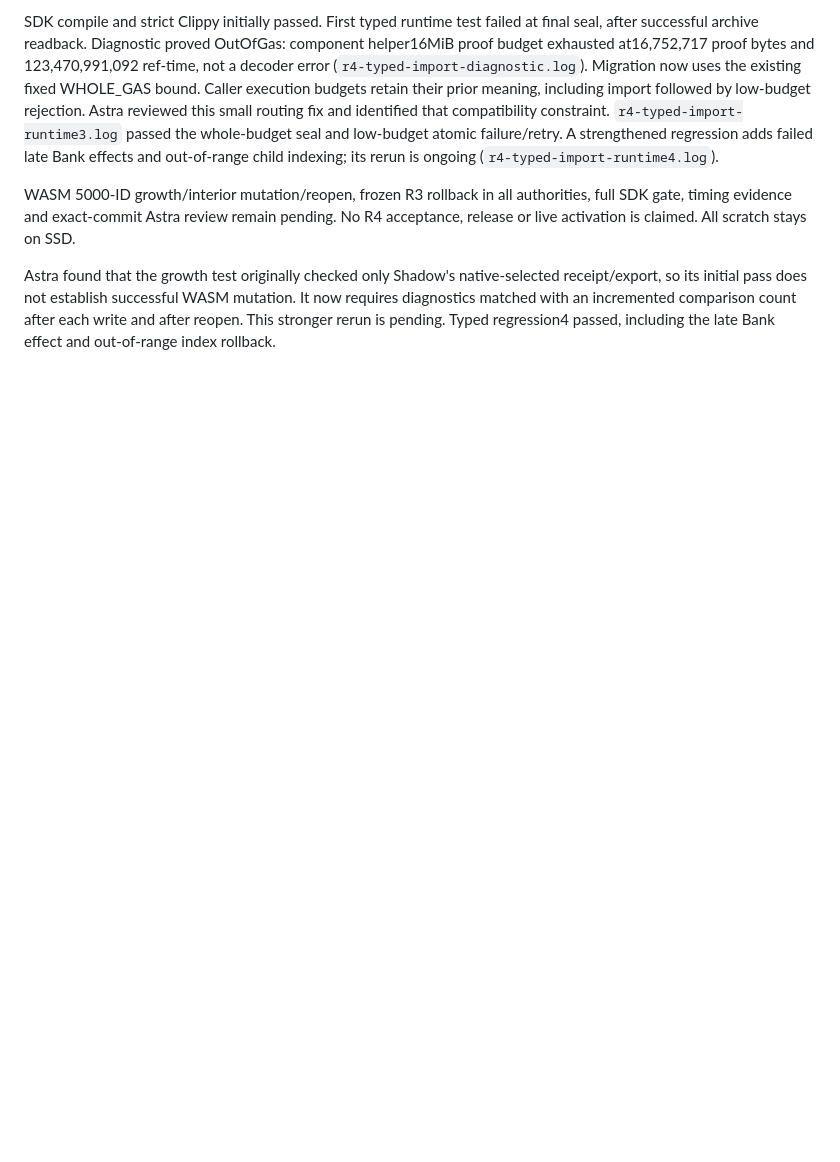
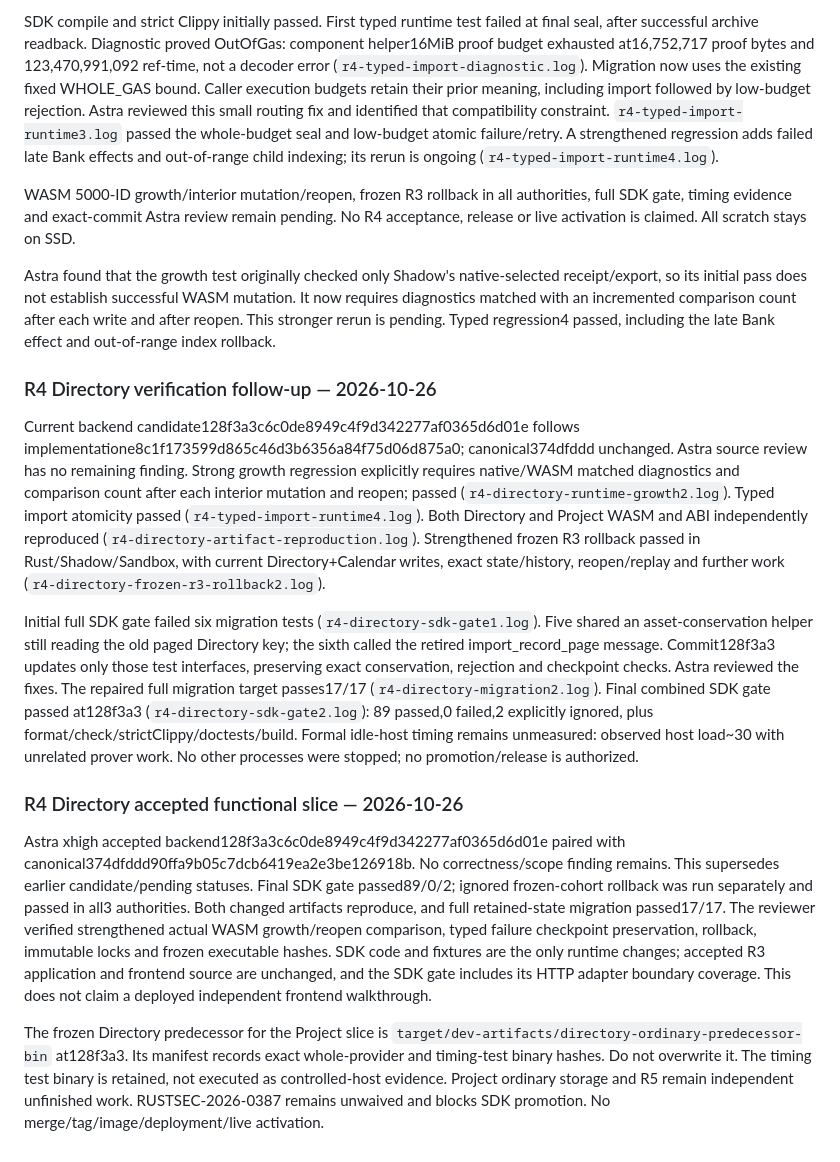
Before and after one commit to abako-project/backend-v2, a Markdown page: progress/handoffs/SPEC-0015.md, the part around the change. GitHub-like rendering; blank space fills up the shorter version.

Commit message:
docs: record accepted ordinary Directory verification

```diff
--- a/progress/handoffs/SPEC-0015.md
+++ b/progress/handoffs/SPEC-0015.md
@@ -1629,3 +1629,46 @@ receipt/export, so its initial pass does not establish successful WASM mutation.
 It now requires diagnostics matched with an incremented comparison count after
 each write and after reopen. This stronger rerun is pending. Typed regression4
 passed, including the late Bank effect and out-of-range index rollback.
+
+### R4 Directory verification follow-up — 2026-10-26
+
+Current backend candidate128f3a3c6c0de8949c4f9d342277af0365d6d01e follows
+implementatione8c1f173599d865c46d3b6356a84f75d06d875a0; canonical374dfddd unchanged.
+Astra source review has no remaining finding. Strong growth regression explicitly
+requires native/WASM matched diagnostics and comparison count after each interior
+mutation and reopen; passed (`r4-directory-runtime-growth2.log`). Typed import
+atomicity passed (`r4-typed-import-runtime4.log`). Both Directory and Project WASM
+and ABI independently reproduced (`r4-directory-artifact-reproduction.log`).
+Strengthened frozen R3 rollback passed in Rust/Shadow/Sandbox, with current
+Directory+Calendar writes, exact state/history, reopen/replay and further work
+(`r4-directory-frozen-r3-rollback2.log`).
+
+Initial full SDK gate failed six migration tests (`r4-directory-sdk-gate1.log`).
+Five shared an asset-conservation helper still reading the old paged Directory
+key; the sixth called the retired import_record_page message. Commit128f3a3
+updates only those test interfaces, preserving exact conservation, rejection and
+checkpoint checks. Astra reviewed the fixes. The repaired full migration target
+passes17/17 (`r4-directory-migration2.log`). Final combined SDK gate passed at128f3a3 (`r4-directory-sdk-gate2.log`):
+89 passed,0 failed,2 explicitly ignored, plus format/check/strictClippy/doctests/build.
+Formal idle-host timing remains unmeasured: observed host load~30 with unrelated
+prover work. No other processes were stopped; no promotion/release is authorized.
+
+### R4 Directory accepted functional slice — 2026-10-26
+
+Astra xhigh accepted backend128f3a3c6c0de8949c4f9d342277af0365d6d01e paired with
+canonical374dfddd90ffa9b05c7dcb6419ea2e3be126918b. No correctness/scope finding remains.
+This supersedes earlier candidate/pending statuses. Final SDK gate passed89/0/2;
+ignored frozen-cohort rollback was run separately and passed in all3 authorities.
+Both changed artifacts reproduce, and full retained-state migration passed17/17.
+The reviewer verified strengthened actual WASM growth/reopen comparison, typed
+failure checkpoint preservation, rollback, immutable locks and frozen executable
+hashes. SDK code and fixtures are the only runtime changes; accepted R3 application
+and frontend source are unchanged, and the SDK gate includes its HTTP adapter
+boundary coverage. This does not claim a deployed independent frontend walkthrough.
+
+The frozen Directory predecessor for the Project slice is
+`target/dev-artifacts/directory-ordinary-predecessor-bin` at128f3a3. Its manifest
+records exact whole-provider and timing-test binary hashes. Do not overwrite it.
+The timing test binary is retained, not executed as controlled-host evidence.
+Project ordinary storage and R5 remain independent unfinished work. RUSTSEC-2026-0387
+remains unwaived and blocks SDK promotion. No merge/tag/image/deployment/live activation.
```
